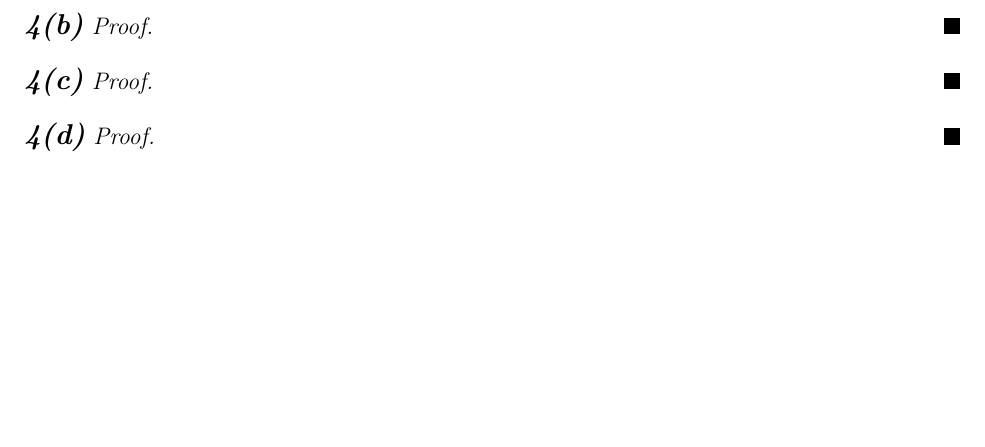
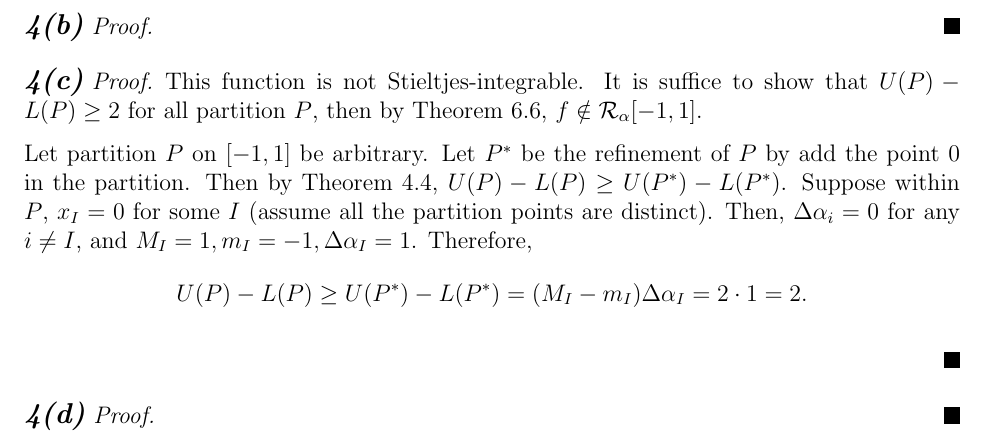
Before and after one commit to Shawn-Xihao-Wu/MATH-321-LaTeX, a LaTeX problem sheet (Asst1/HW1_321_SHAWN_WU_36123040.tex): part of page 4 of 5, cut so that both start at the same text, the shorter picture padded with empty space. Compiled offline with pdfLaTeX.

Commit message:
HW1.4c done

```diff
--- a/Asst1/HW1_321_SHAWN_WU_36123040.tex
+++ b/Asst1/HW1_321_SHAWN_WU_36123040.tex
@@ -136,6 +137,18 @@ However, notice that \(\abs{f}\) is the constant 1 function, which is always Sti
 \end{fproof}
 
 \begin{fproof}[4(c)]
+  This function is not Stieltjes-integrable.
+  It is suffice to show that \(U(P) - L(P) \geq 2\) for all partition \(P\), then by Theorem 6.6, \(f \notin \mathcal{R}_{\alpha}[-1,1]\).
+
+  Let partition \(P\) on \([-1,1]\) be arbitrary. Let \(P^*\) be the refinement of \(P\) by add the point \(0\) in the partition.
+  Then by Theorem 4.4, \(U(P) - L(P) \geq U(P^*) - L(P^*)\).
+  Suppose within \(P\), \(x_{I} = 0\) for some \(I\) (assume all the partition points are distinct).
+  Then, \(\Delta \alpha_i = 0\) for any \(i \neq I\), and \(M_I = 1, m_I = -1, \Delta \alpha_I = 1\).
+  Therefore,
+  \begin{align*}
+    U(P) - L(P) \geq U(P^*) - L(P^*) = (M_I - m_I) \Delta \alpha_I = 2 \cdot 1 = 2.
+  \end{align*}
+
 \end{fproof}
 
 \begin{fproof}[4(d)]
```
Also changed, not shown: Asst1/HW1_321_SHAWN_WU_36123040.tex (1 more changed lines).
